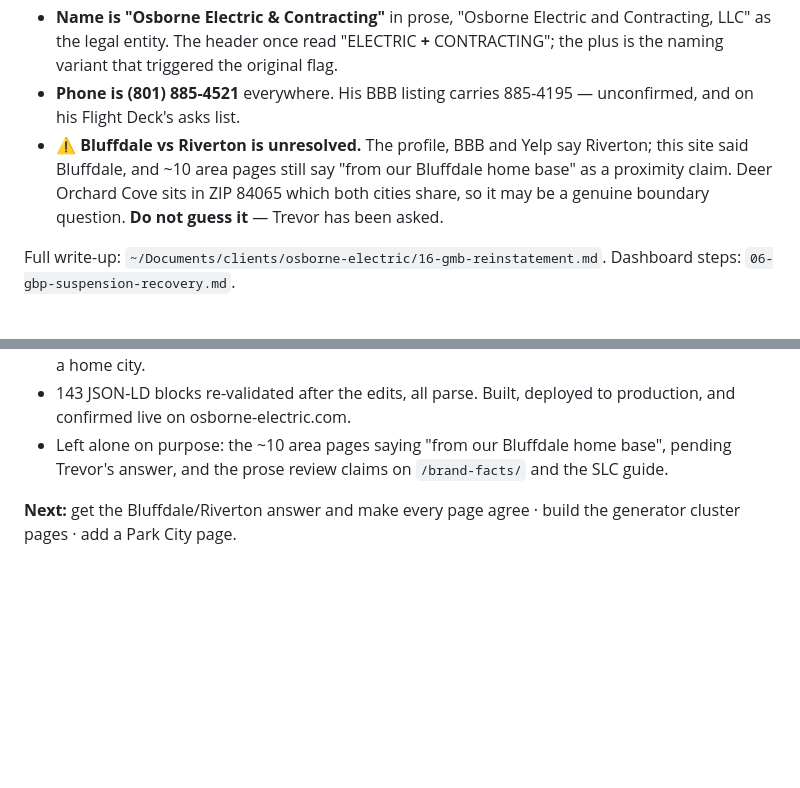
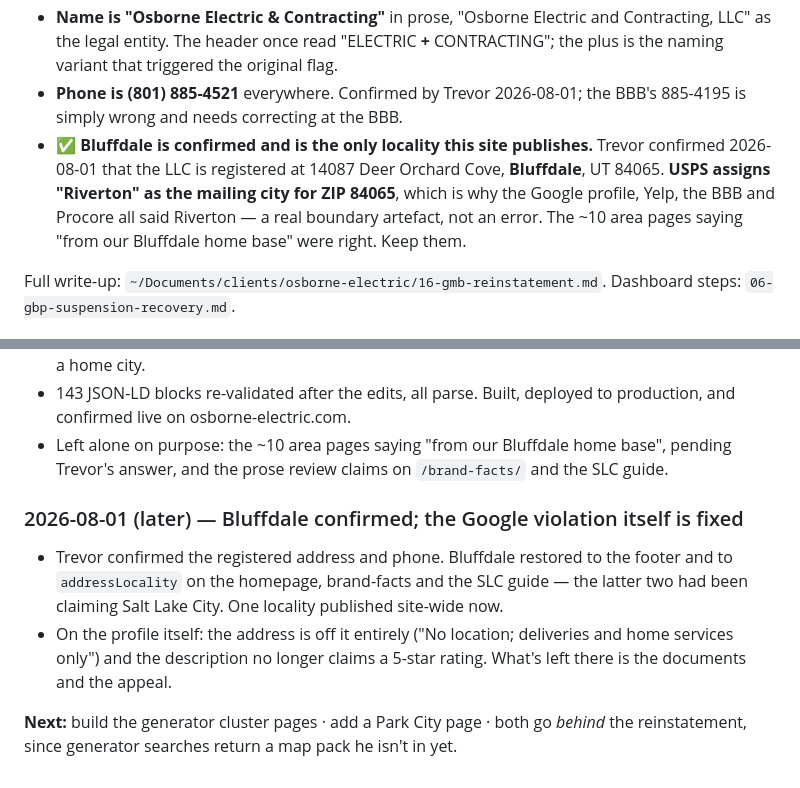
Before and after one commit to Gull-Stack/osborne-electric-site, a Markdown page: CLAUDE.md, 2 parts joined by grey strips. Drawn GitHub-style; blank space fills up the shorter version.

Commit message:
Bluffdale confirmed — update the repo's standing notes
Co-Authored-By: Claude Opus 5 <noreply@anthropic.com>

```diff
--- a/CLAUDE.md
+++ b/CLAUDE.md
@@ -37,13 +37,14 @@ Rules that follow from that, and that a future session should not undo:
 - **Name is "Osborne Electric & Contracting"** in prose, "Osborne Electric and
   Contracting, LLC" as the legal entity. The header once read "ELECTRIC **+**
   CONTRACTING"; the plus is the naming variant that triggered the original flag.
-- **Phone is (801) 885-4521** everywhere. His BBB listing carries 885-4195 —
-  unconfirmed, and on his Flight Deck's asks list.
-- ⚠️ **Bluffdale vs Riverton is unresolved.** The profile, BBB and Yelp say
-  Riverton; this site said Bluffdale, and ~10 area pages still say "from our
-  Bluffdale home base" as a proximity claim. Deer Orchard Cove sits in ZIP 84065
-  which both cities share, so it may be a genuine boundary question. **Do not
-  guess it** — Trevor has been asked.
+- **Phone is (801) 885-4521** everywhere. Confirmed by Trevor 2026-08-01; the
+  BBB's 885-4195 is simply wrong and needs correcting at the BBB.
+- ✅ **Bluffdale is confirmed and is the only locality this site publishes.** Trevor
+  confirmed 2026-08-01 that the LLC is registered at 14087 Deer Orchard Cove,
+  **Bluffdale**, UT 84065. **USPS assigns "Riverton" as the mailing city for ZIP
+  84065**, which is why the Google profile, Yelp, the BBB and Procore all said
+  Riverton — a real boundary artefact, not an error. The ~10 area pages saying
+  "from our Bluffdale home base" were right. Keep them.
 
 Full write-up: `~/Documents/clients/osborne-electric/16-gmb-reinstatement.md`.
 Dashboard steps: `06-gbp-suspension-recovery.md`.
@@ -79,5 +80,14 @@ visit. The service and area pages work — they're just stranded between 16th an
   pending Trevor's answer, and the prose review claims on `/brand-facts/` and the
   SLC guide.
 
-**Next:** get the Bluffdale/Riverton answer and make every page agree · build the
-generator cluster pages · add a Park City page.
+### 2026-08-01 (later) — Bluffdale confirmed; the Google violation itself is fixed
+
+- Trevor confirmed the registered address and phone. Bluffdale restored to the footer
+  and to `addressLocality` on the homepage, brand-facts and the SLC guide — the latter
+  two had been claiming Salt Lake City. One locality published site-wide now.
+- On the profile itself: the address is off it entirely ("No location; deliveries and
+  home services only") and the description no longer claims a 5-star rating. What's
+  left there is the documents and the appeal.
+
+**Next:** build the generator cluster pages · add a Park City page · both go *behind*
+the reinstatement, since generator searches return a map pack he isn't in yet.
```
